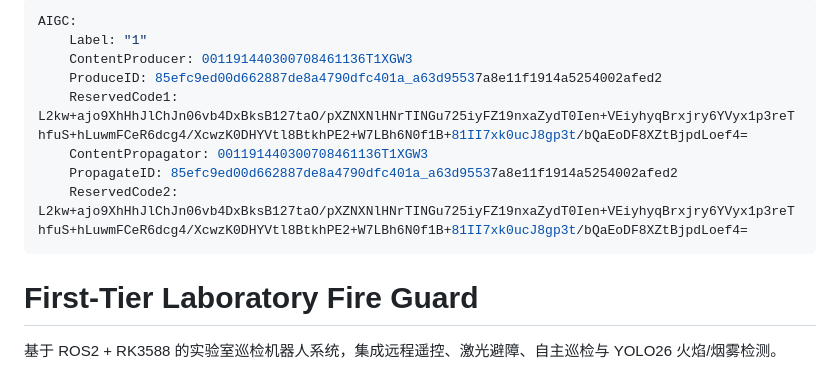
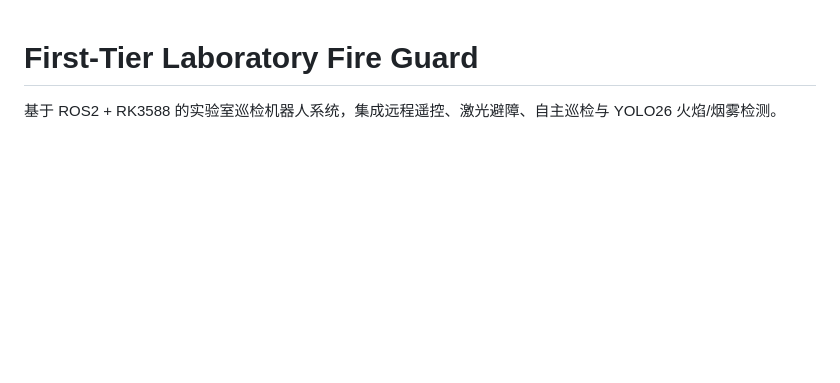
Before and after one commit to Felix0322-CN/Team1st_CAR, a Markdown page: README.md, the part around the change. Rendered like a GitHub page; blank space fills up the shorter version.

```diff
--- a/README.md
+++ b/README.md
@@ -1,14 +1,3 @@
----
-AIGC:
-    Label: "1"
-    ContentProducer: 001191440300708461136T1XGW3
-    ProduceID: 85efc9ed00d662887de8a4790dfc401a_a63d95537a8e11f1914a5254002afed2
-    ReservedCode1: L2kw+ajo9XhHhJlChJn06vb4DxBksB127taO/pXZNXNlHNrTINGu725iyFZ19nxaZydT0Ien+VEiyhyqBrxjry6YVyx1p3reThfuS+hLuwmFCeR6dcg4/XcwzK0DHYVtl8BtkhPE2+W7LBh6N0f1B+81II7xk0ucJ8gp3t/bQaEoDF8XZtBjpdLoef4=
-    ContentPropagator: 001191440300708461136T1XGW3
-    PropagateID: 85efc9ed00d662887de8a4790dfc401a_a63d95537a8e11f1914a5254002afed2
-    ReservedCode2: L2kw+ajo9XhHhJlChJn06vb4DxBksB127taO/pXZNXNlHNrTINGu725iyFZ19nxaZydT0Ien+VEiyhyqBrxjry6YVyx1p3reThfuS+hLuwmFCeR6dcg4/XcwzK0DHYVtl8BtkhPE2+W7LBh6N0f1B+81II7xk0ucJ8gp3t/bQaEoDF8XZtBjpdLoef4=
----
-
 # First-Tier Laboratory Fire Guard
 
 基于 ROS2 + RK3588 的实验室巡检机器人系统，集成远程遥控、激光避障、自主巡检与 YOLO26 火焰/烟雾检测。
```
